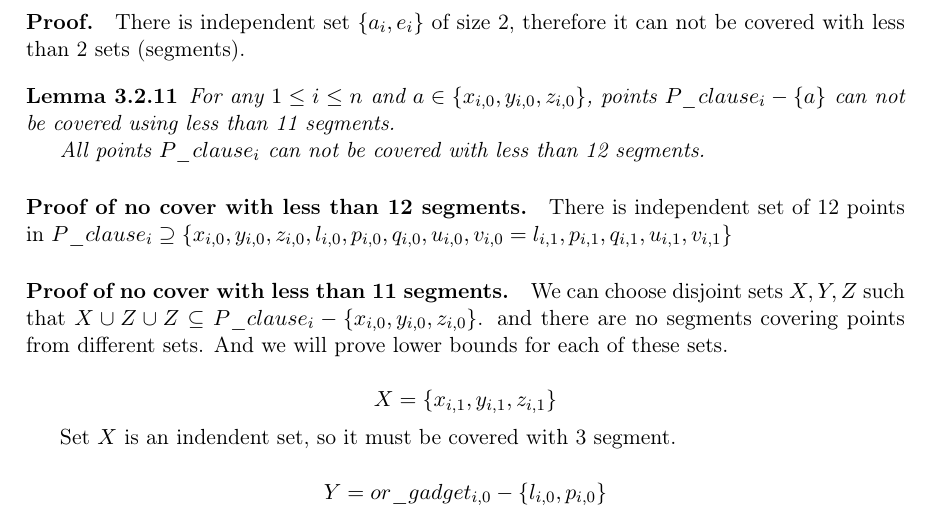
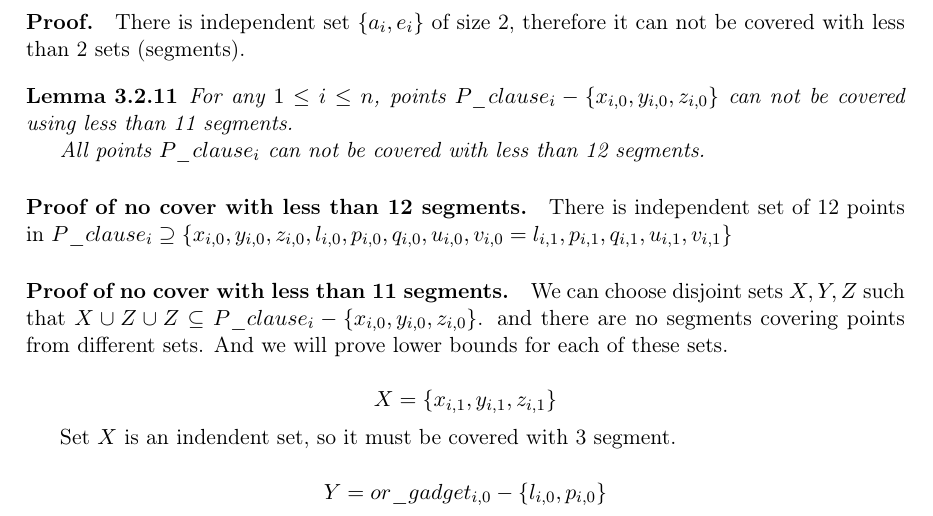
Before and after one commit to elvina10/master-thesis, a LaTeX thesis (cover.tex, which reads apxcomplete.tex): part of page 17 of 29, cut so that both start at the same text. Compiled offline with pdfLaTeX.

Commit message:
Rephrase lemma 3.2.11 again

```diff
--- a/apxcomplete.tex
+++ b/apxcomplete.tex
@@ -377,8 +377,8 @@ not be covered with less than 2 sets (segments).
 
 \begin{lemma}
 \label{cover_clauses_segments_no_less}
-For any $1 \le i \le n$ and $a \in \{ x_{i, 0}, y_{i, 0}, z_{i, 0}\}$,
-points $P\_clause_i - \{a\}$
+For any $1 \le i \le n$,
+points $P\_clause_i - \{ x_{i, 0}, y_{i, 0}, z_{i, 0}\}$
 can not be covered using less than 11 segments.
 
 All points $P\_clause_i$ can not be covered with less than 12 segments.
```
Also changed, not shown: cover.pdf.
